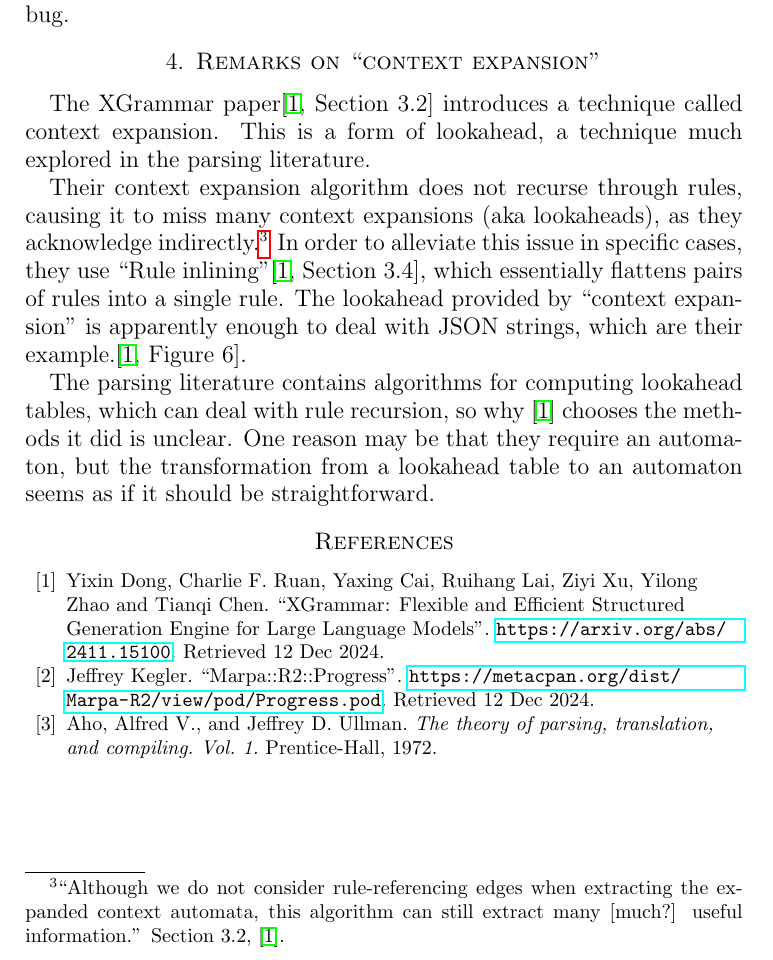
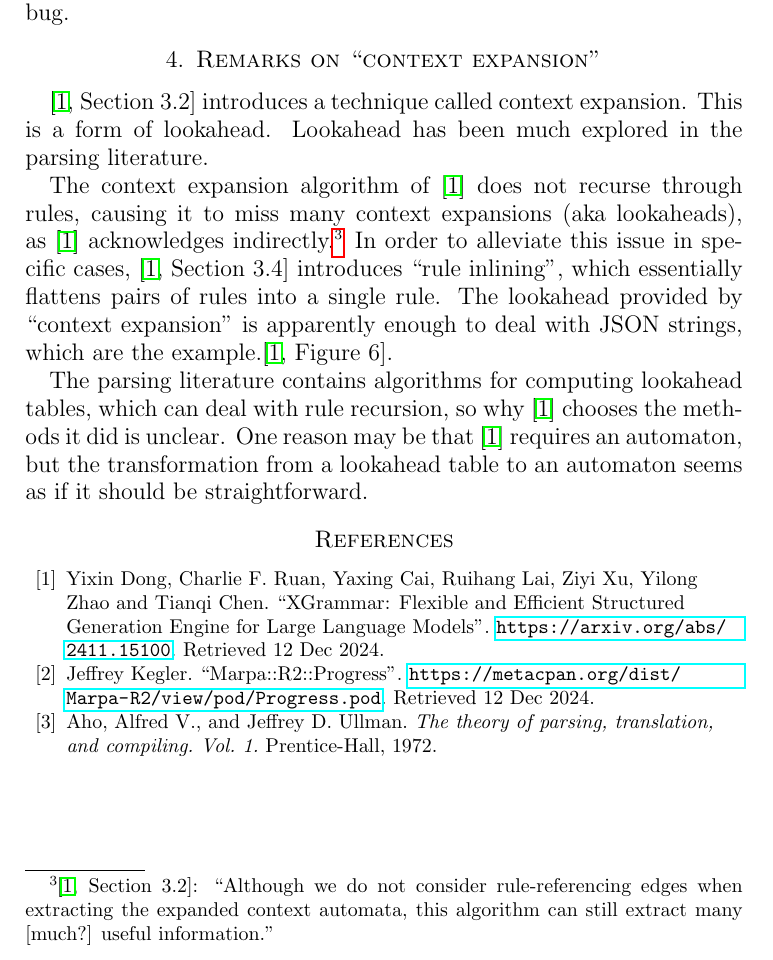
Before and after one commit to jeffreykegler/LostwaveEarley, a LaTeX paper (xgrammar.d/xgrammar.ltx): part of page 3 of 3, cut so that both start at the same text. Compiled offline with pdfLaTeX.

Commit message:
Work on xgrammar thoughts

```diff
--- a/xgrammar.d/xgrammar.ltx
+++ b/xgrammar.d/xgrammar.ltx
@@ -286,32 +286,34 @@
 
 \section{Remarks on ``context expansion''}
 
-The XGrammar paper\cite[Section 3.2]{XGrammar2024}
+\cite[Section 3.2]{XGrammar2024}
 introduces a technique called context expansion.
-This is a form of lookahead,
-a technique much explored in the parsing literature.
+This is a form of lookahead.
+Lookahead has been much explored in the parsing literature.
 
-Their context expansion algorithm does not recurse through
-rules,
+The context expansion algorithm of~\cite{XGrammar2024}
+does not recurse through rules,
 causing it to miss many context expansions (aka lookaheads),
-as they acknowledge indirectly.\footnote{%
+as \cite{XGrammar2024} acknowledges indirectly.\footnote{%
+		\cite[Section 3.2]{XGrammar2024}:
 	``Although we do not consider rule-referencing edges
 	   when extracting the expanded context automata,
 	   this algorithm can still extract many [much?]
-	   useful information.'' Section 3.2, \cite{XGrammar2024}.
+	   useful information.''
 	}
 In order to alleviate this issue in specific cases,
-they use ``Rule inlining''\cite[Section 3.4]{XGrammar2024},
+\cite[Section 3.4]{XGrammar2024} introduces ``rule inlining'',
 which essentially flattens pairs of rules into a single rule.
 The lookahead provided by ``context expansion'' is apparently enough
 to deal with JSON strings,
-which are their example.\cite[Figure 6]{XGrammar2024}.
+which are the example.\cite[Figure 6]{XGrammar2024}.
 
 The parsing literature contains algorithms for computing
 lookahead tables, which can deal with rule recursion,
 so why \cite{XGrammar2024} chooses the methods it did
 is unclear.
-One reason may be that they require an automaton,
+One reason may be that \cite{XGrammar2024}
+requires an automaton,
 but the transformation from a lookahead table to an
 automaton seems as if it should be straightforward.
 
```
Also changed, not shown: xgrammar.d/xgrammar.ltx (2 more changed lines).
